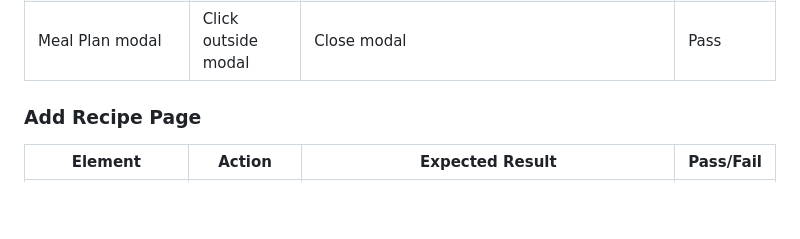
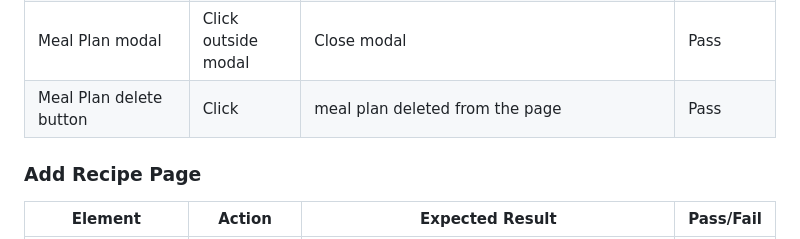
Before and after one commit to mehatabpathan/vegan_delights, a Markdown page: README.md, the part around the change. Rendered like a GitHub page; blank space fills up the shorter version.

Commit message:
adding and deleting testing in redame

```diff
--- a/README.md
+++ b/README.md
@@ -594,6 +594,7 @@ The drop of the [accessibility](<https://cdn.discordapp.com/attachments/10490249
 | Add to Meal Plan submit button | Click               | If meal plan item already exists for that day, the success message tells the user that meal plan has been updated       | Pass      |
 | Add to Meal Plan submit button | Click               | Modal closes                                                                                                            | Pass      |
 | Meal Plan modal                | Click outside modal | Close modal                                                                   | Pass      |
+| Meal Plan delete button                | Click        |meal plan deleted from the page                                                                   | Pass      |
 
 ### Add Recipe Page
 | Element                       | Action                | Expected Result                                                                                                     | Pass/Fail |
```
